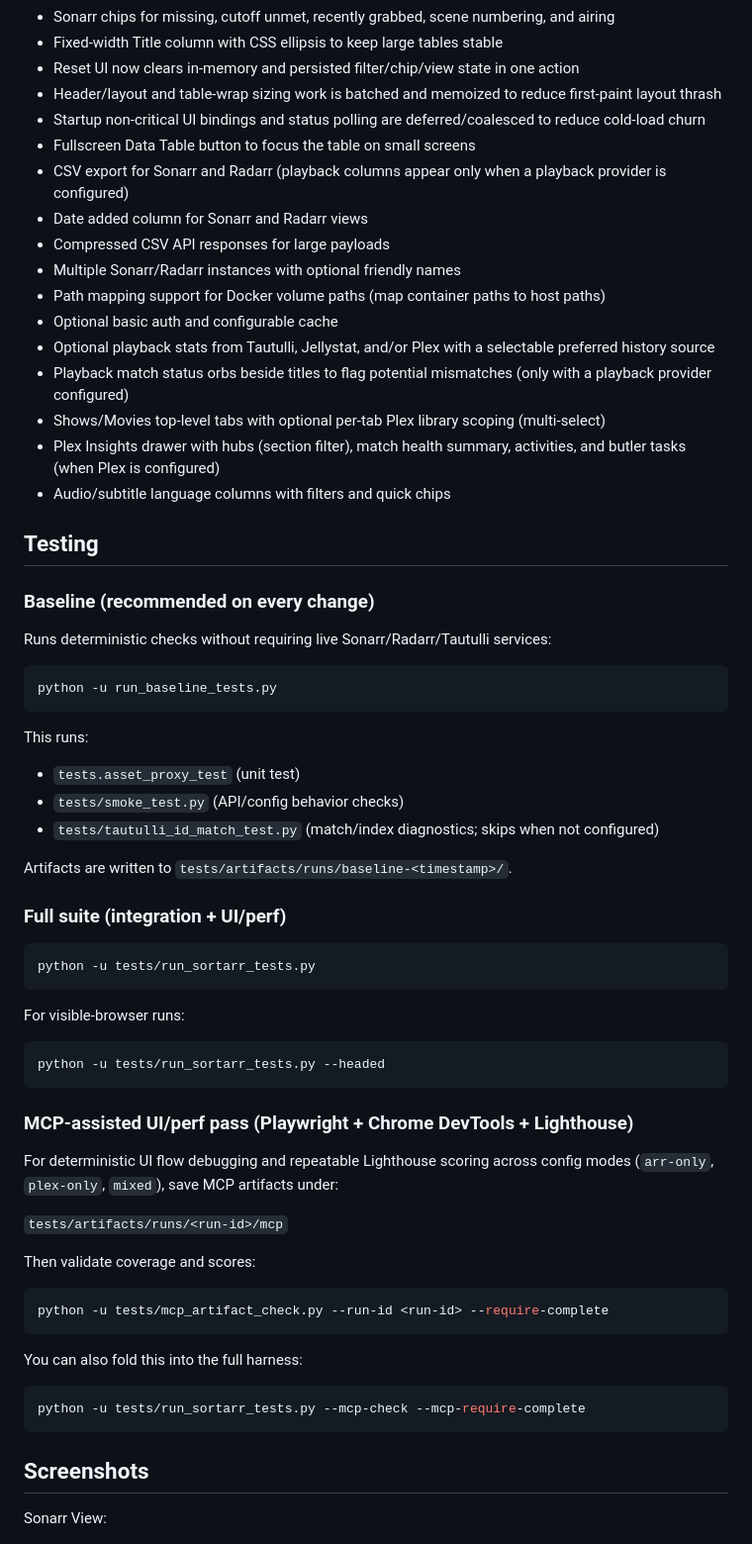
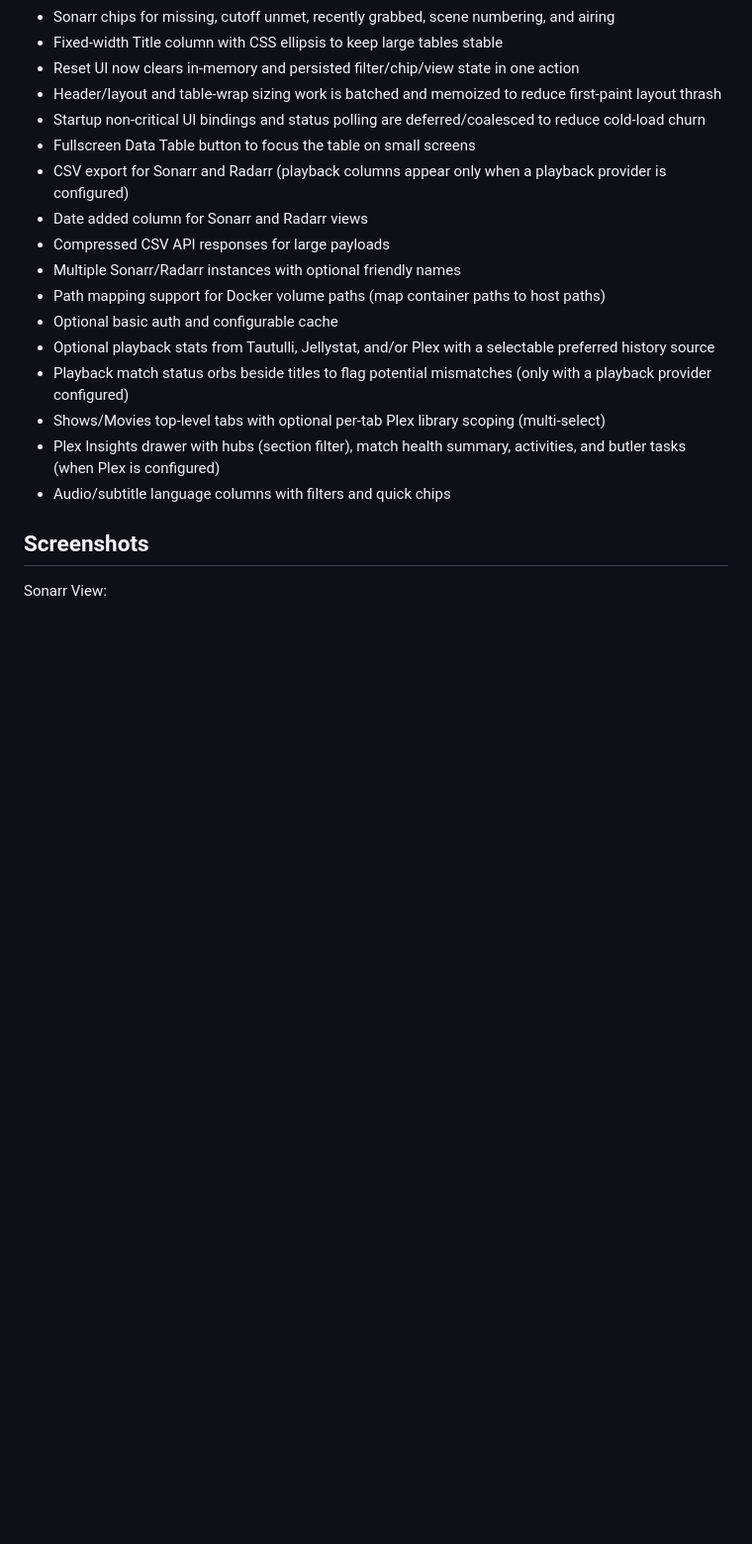
Before and after one commit to Jaredharper1/Sortarr, a Markdown page: README.md, the part around the change. Shown at 99% size. GitHub-like rendering; blank space fills up the shorter version.

Commit message:
Remove testing instructions from README
Removed testing section from README.md

````diff
--- a/README.md
+++ b/README.md
@@ -52,52 +52,6 @@ efficiency metrics, caches results for performance, and serves a small read-only
 -   Plex Insights drawer with hubs (section filter), match health summary, activities, and butler tasks (when Plex is configured)
 -   Audio/subtitle language columns with filters and quick chips
 
-## Testing
-
-### Baseline (recommended on every change)
-
-Runs deterministic checks without requiring live Sonarr/Radarr/Tautulli services:
-
-```bash
-python -u run_baseline_tests.py
-```
-
-This runs:
--   `tests.asset_proxy_test` (unit test)
--   `tests/smoke_test.py` (API/config behavior checks)
--   `tests/tautulli_id_match_test.py` (match/index diagnostics; skips when not configured)
-
-Artifacts are written to `tests/artifacts/runs/baseline-<timestamp>/`.
-
-### Full suite (integration + UI/perf)
-
-```bash
-python -u tests/run_sortarr_tests.py
-```
-
-For visible-browser runs:
-
-```bash
-python -u tests/run_sortarr_tests.py --headed
-```
-
-### MCP-assisted UI/perf pass (Playwright + Chrome DevTools + Lighthouse)
-
-For deterministic UI flow debugging and repeatable Lighthouse scoring across config modes (`arr-only`, `plex-only`, `mixed`), save MCP artifacts under:
-
-`tests/artifacts/runs/<run-id>/mcp`
-
-Then validate coverage and scores:
-
-```bash
-python -u tests/mcp_artifact_check.py --run-id <run-id> --require-complete
-```
-
-You can also fold this into the full harness:
-
-```bash
-python -u tests/run_sortarr_tests.py --mcp-check --mcp-require-complete
-```
 
 ## Screenshots
 
````
